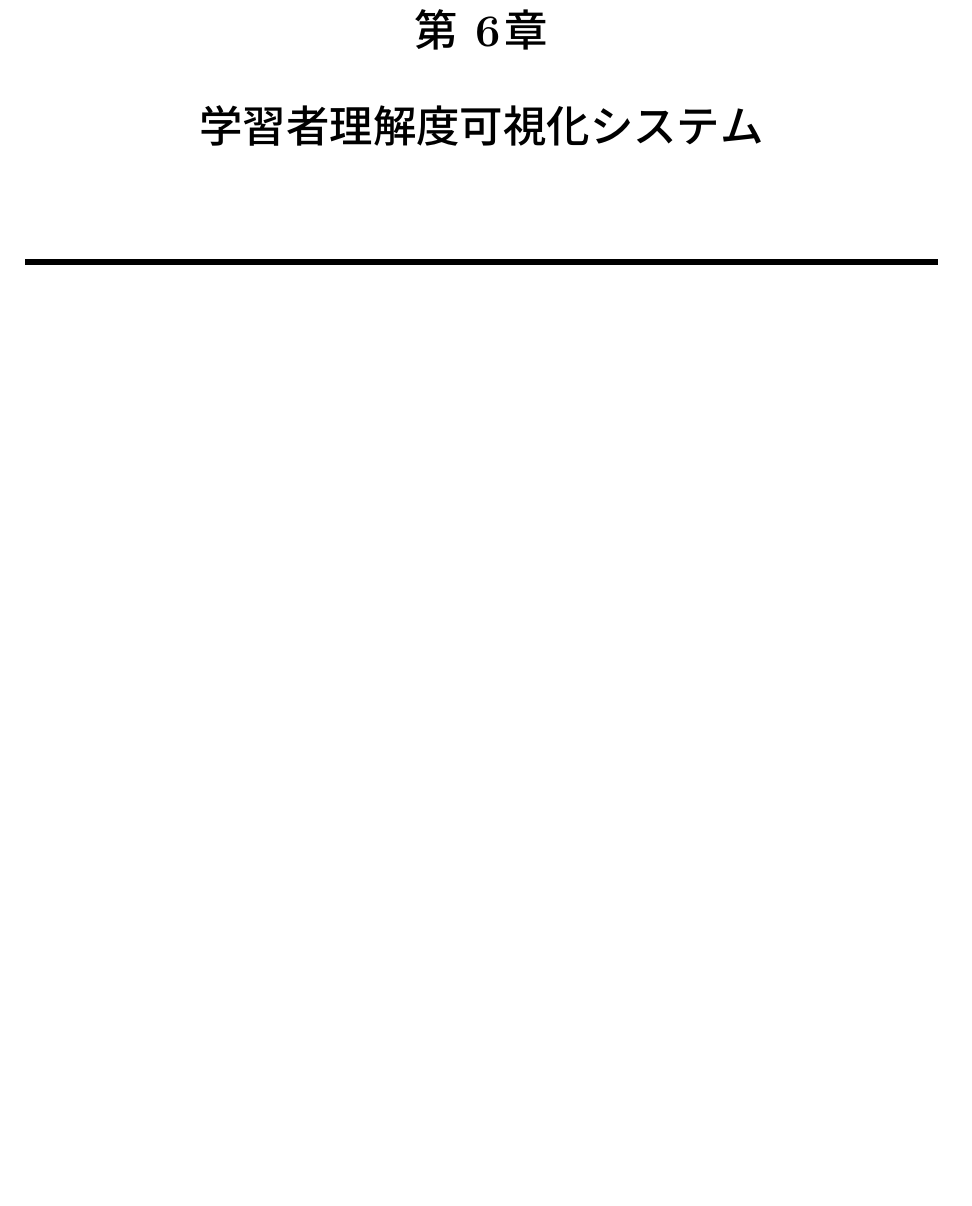
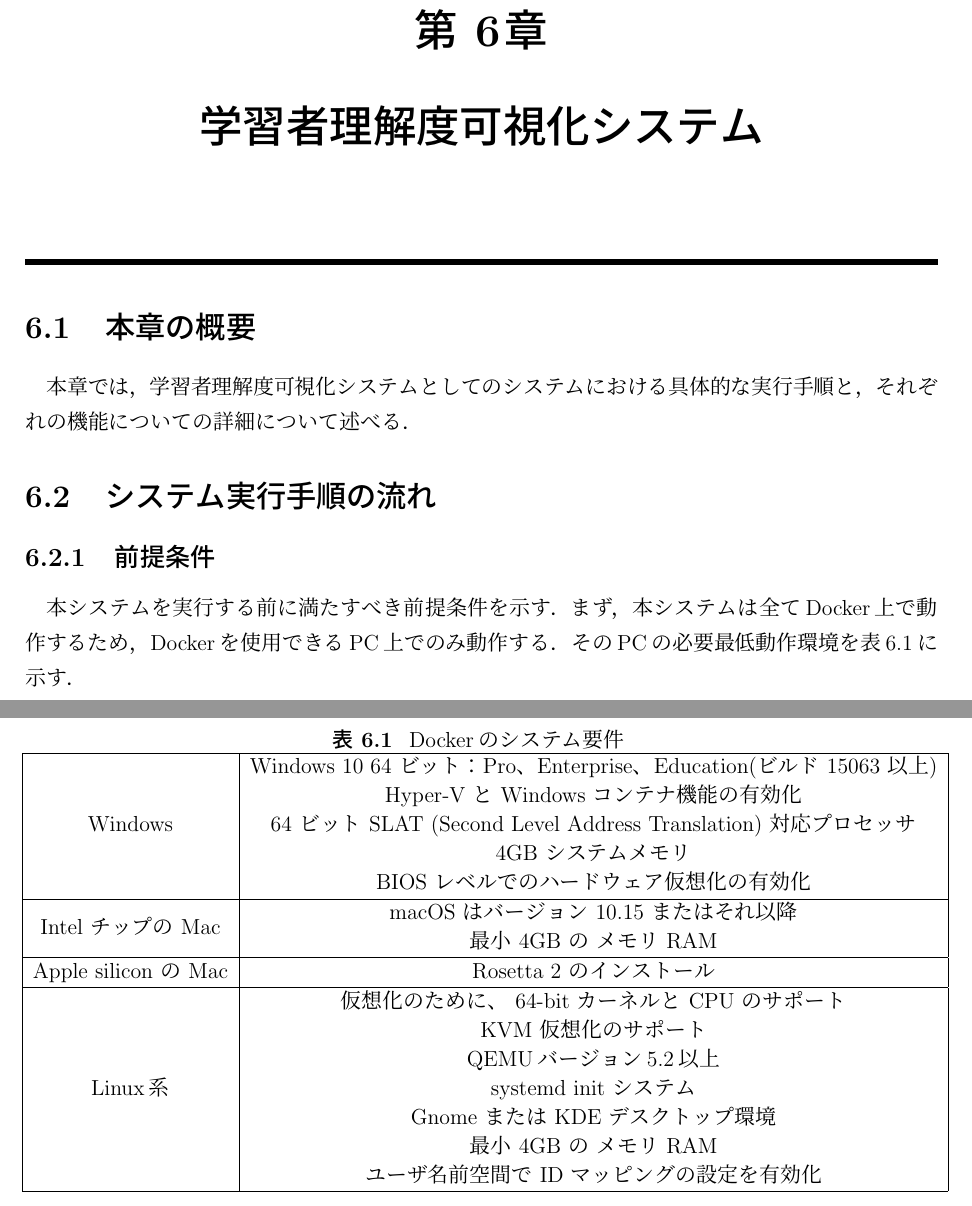
Before and after one commit to niya1123/M2_Thesis, a LaTeX thesis (thesis.tex, which reads chap6_system.tex): part of page 30 of 42 before the commit and two parts of pages 30 and 31 of 42 after it, the two joined at a grey line, cut so that both start at the same text, the shorter picture padded with empty space. The pictures show the PDF file thesis.pdf that the author committed with the source.

Commit message:
前提条件の追加

```diff
--- a/chap6_system.tex
+++ b/chap6_system.tex
@@ -0,0 +1,31 @@
+\section{本章の概要}
+本章では，学習者理解度可視化システムとしてのシステムにおける具体的な実行手順と，それぞれの機能についての詳細について述べる．
+
+\section{システム実行手順の流れ}
+\subsection{前提条件}
+本システムを実行する前に満たすべき前提条件を示す．
+まず，本システムは全てDocker上で動作するため，Dockerを使用できるPC上でのみ動作する．
+そのPCの必要最低動作環境を表\ref{tab:docker_env}に示す．
+
+\begin{table}[htb]
+    \centering
+    \caption{Dockerのシステム要件}
+    \label{tab:docker_env}
+    \begin{tabular}{|c|c|}  \hline
+        \multirow{5}{*}{Windows} & Windows 10 64 ビット：Pro、Enterprise、Education(ビルド 15063 以上) \\
+		              & Hyper-V と Windows コンテナ機能の有効化 \\
+                      & 64 ビット SLAT (Second Level Address Translation) 対応プロセッサ \\
+                      & 4GB システムメモリ \\
+                      & BIOS レベルでのハードウェア仮想化の有効化 \\ \hline
+        \multirow{2}{*}{Intel チップの Mac} & macOS はバージョン 10.15 またはそれ以降 \\
+        & 最小 4GB の メモリ RAM \\ \hline
+        Apple silicon の Mac & Rosetta 2 のインストール \\ \hline
+        \multirow{7}{*}{Linux系} & 仮想化のために、 64-bit カーネルと CPU のサポート \\
+        & KVM 仮想化のサポート \\
+        & QEMUバージョン5.2以上 \\
+        & systemd init システム \\
+        & Gnome または KDE デスクトップ環境 \\
+        & 最小 4GB の メモリ RAM \\
+        & ユーザ名前空間で ID マッピングの設定を有効化 \\ \hline
+    \end{tabular}
+\end{table}
```
Also changed, not shown: thesis.tex (+2 -2 lines), thesis.pdf.
